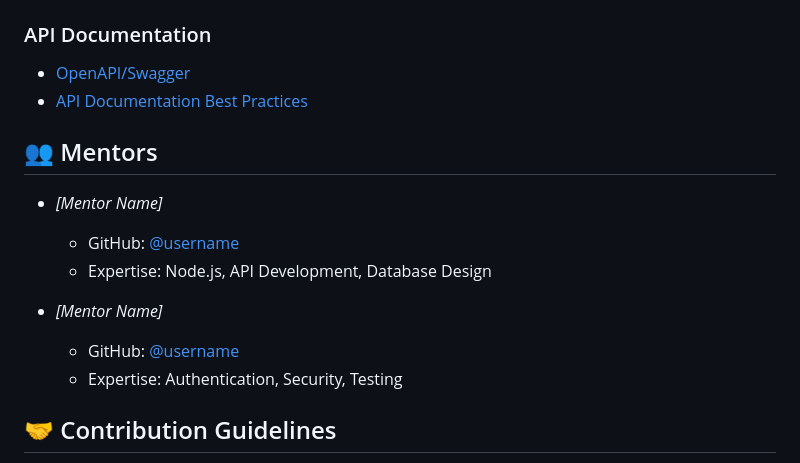
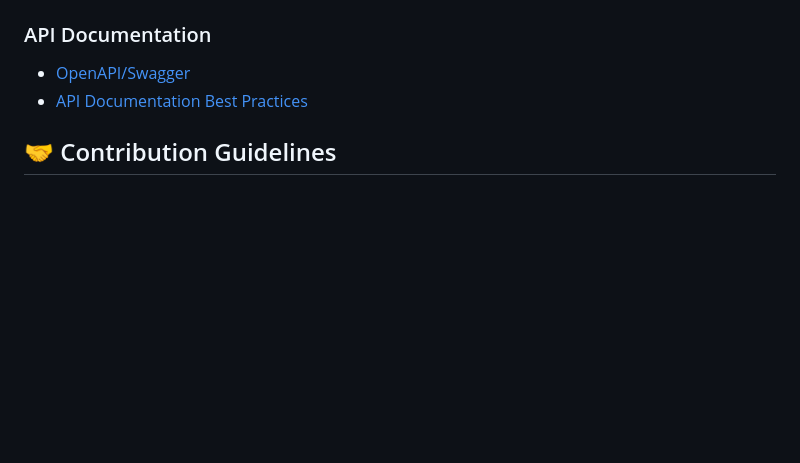
Before and after one commit to OpenLake/DevLabs-2025, a Markdown page: Backend/README.md, the part around the change. GitHub-like rendering; blank space fills up the shorter version.

```diff
--- a/Backend/README.md
+++ b/Backend/README.md
@@ -240,16 +240,6 @@ Based on the OpenAPI specification, Taskify offers the following core functional
 - [OpenAPI/Swagger](https://swagger.io/specification/)
 - [API Documentation Best Practices](https://swagger.io/blog/api-documentation/best-practices-in-api-documentation/)
 
-## 👥 Mentors
-
-- *[Mentor Name]*
-  - GitHub: [@username](https://github.com/username)
-  - Expertise: Node.js, API Development, Database Design
-
-- *[Mentor Name]*
-  - GitHub: [@username](https://github.com/username)
-  - Expertise: Authentication, Security, Testing
-
 ## 🤝 Contribution Guidelines
 
 1. *Fork & Clone:* Fork the repository and clone it to your local machine
```
